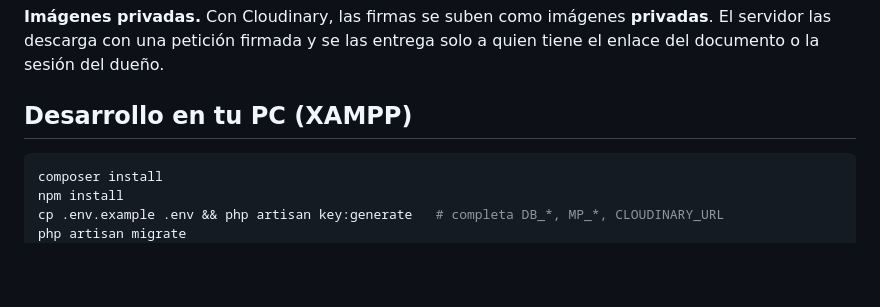
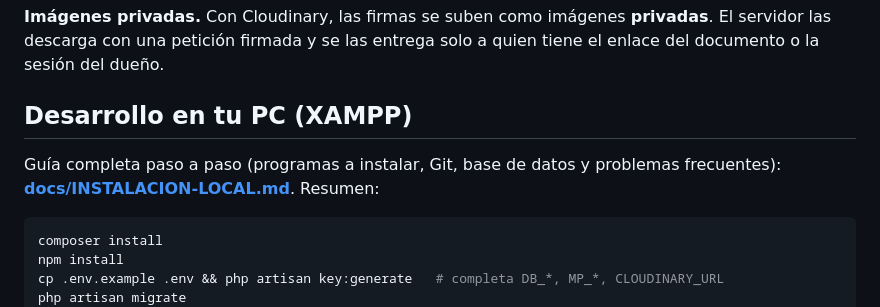
Before and after one commit to eneging/autograftflowapp, a Markdown page: README.md, the part around the change. GitHub-like rendering; blank space fills up the shorter version.

Commit message:
Agregar guía de instalación local (XAMPP, Node, Composer y Git)
Co-Authored-By: Claude Opus 5.5 <noreply@anthropic.com>
Claude-Session: https://claude.ai/code/session_01MiiZmGrXqR18jsLCgNdq3B

````diff
--- a/README.md
+++ b/README.md
@@ -55,6 +55,8 @@ deploy/               guía para hosting compartido, .htaccess, .user.ini y SQL
 
 ## Desarrollo en tu PC (XAMPP)
 
+Guía completa paso a paso (programas a instalar, Git, base de datos y problemas frecuentes): **[docs/INSTALACION-LOCAL.md](docs/INSTALACION-LOCAL.md)**. Resumen:
+
 ```bash
 composer install
 npm install
````
Also changed, not shown: docs/INSTALACION-LOCAL.md (added, +332 -0 lines).
